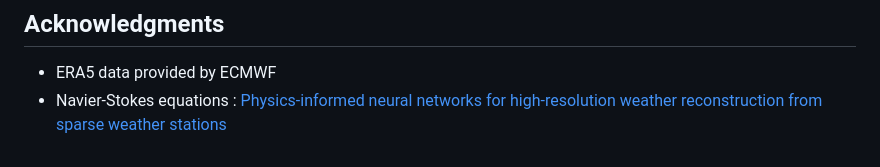
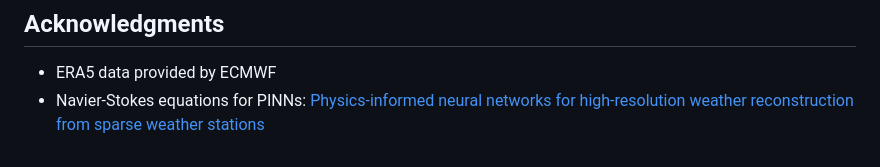
Before and after one commit to enzolvd/PINN_Climate, a Markdown page: README.md, the part around the change. Rendered like a GitHub page.

```diff
--- a/README.md
+++ b/README.md
@@ -128,4 +128,4 @@ Contributions are welcome! Please feel free to submit a Pull Request.
 ## Acknowledgments
 
 - ERA5 data provided by ECMWF
-- Navier-Stokes equations : [Physics-informed neural networks for high-resolution weather reconstruction from sparse weather stations](https://open-research-europe.ec.europa.eu/articles/4-99)
+- Navier-Stokes equations for PINNs: [Physics-informed neural networks for high-resolution weather reconstruction from sparse weather stations](https://open-research-europe.ec.europa.eu/articles/4-99)
```
